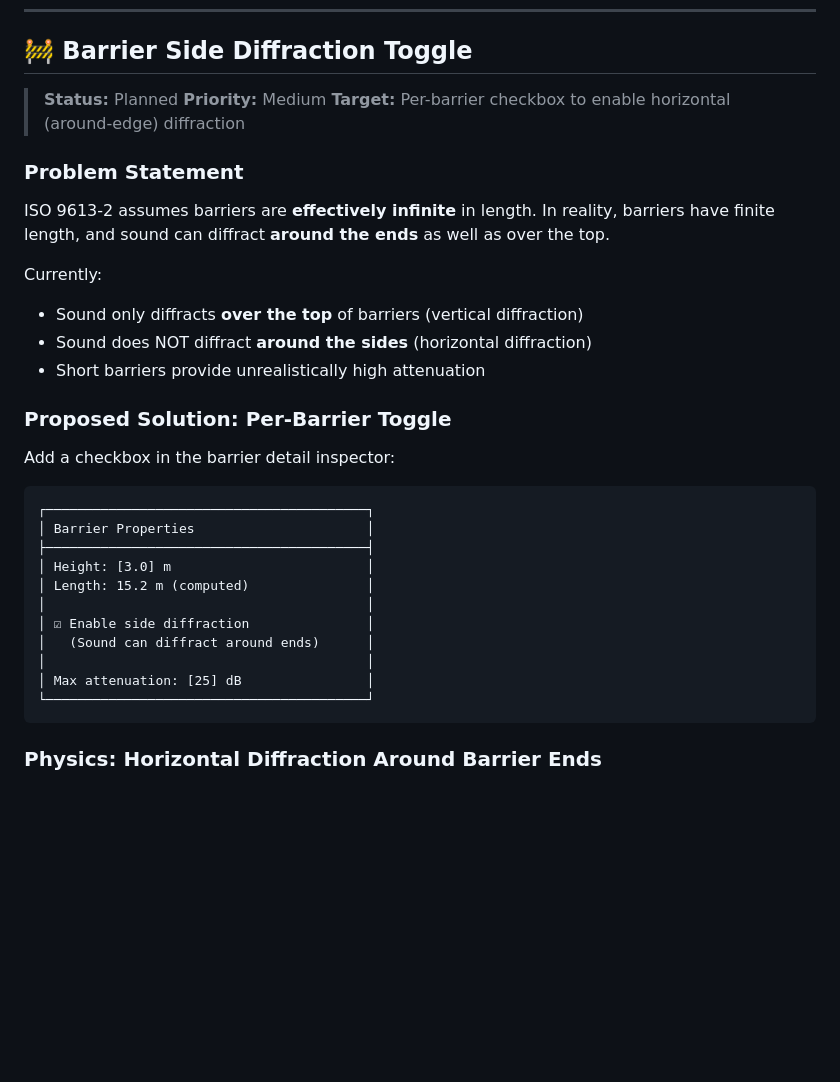
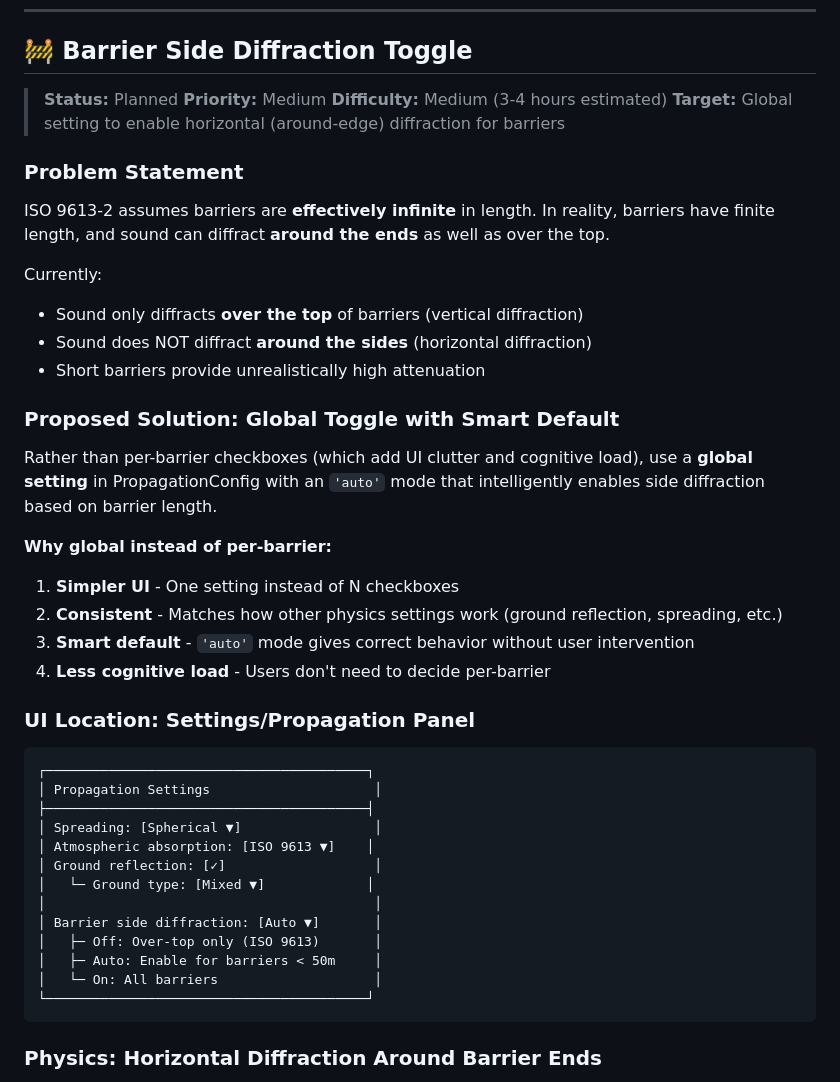
Before and after one commit to KanuToCL/GeoNoise, a Markdown page: .github/PROBE_ENHANCEMENTS.md, the part around one of its changes. Rendered like a GitHub page; blank space fills up the shorter version.

````diff
--- a/.github/PROBE_ENHANCEMENTS.md
+++ b/.github/PROBE_ENHANCEMENTS.md
@@ -1014,7 +1014,8 @@ if (targetBand !== undefined) {
 
 > **Status:** Planned
 > **Priority:** Medium
-> **Target:** Per-barrier checkbox to enable horizontal (around-edge) diffraction
+> **Difficulty:** Medium (3-4 hours estimated)
+> **Target:** Global setting to enable horizontal (around-edge) diffraction for barriers
 
 ### Problem Statement
 
@@ -1025,21 +1026,31 @@ Currently:
 - Sound does NOT diffract **around the sides** (horizontal diffraction)
 - Short barriers provide unrealistically high attenuation
 
-### Proposed Solution: Per-Barrier Toggle
-
-Add a checkbox in the barrier detail inspector:
+### Proposed Solution: Global Toggle with Smart Default
+
+Rather than per-barrier checkboxes (which add UI clutter and cognitive load), use a **global setting** in PropagationConfig with an `'auto'` mode that intelligently enables side diffraction based on barrier length.
+
+**Why global instead of per-barrier:**
+1. **Simpler UI** - One setting instead of N checkboxes
+2. **Consistent** - Matches how other physics settings work (ground reflection, spreading, etc.)
+3. **Smart default** - `'auto'` mode gives correct behavior without user intervention
+4. **Less cognitive load** - Users don't need to decide per-barrier
+
+### UI Location: Settings/Propagation Panel
 
 ```
 ┌─────────────────────────────────────────┐
-│ Barrier Properties                      │
+│ Propagation Settings                     │
 ├─────────────────────────────────────────┤
-│ Height: [3.0] m                         │
-│ Length: 15.2 m (computed)               │
-│                                         │
-│ ☑ Enable side diffraction               │
-│   (Sound can diffract around ends)      │
-│                                         │
-│ Max attenuation: [25] dB                │
+│ Spreading: [Spherical ▼]                 │
+│ Atmospheric absorption: [ISO 9613 ▼]    │
+│ Ground reflection: [✓]                   │
+│   └─ Ground type: [Mixed ▼]             │
+│                                          │
+│ Barrier side diffraction: [Auto ▼]       │
+│   ├─ Off: Over-top only (ISO 9613)       │
+│   ├─ Auto: Enable for barriers < 50m     │
+│   └─ On: All barriers                    │
 └─────────────────────────────────────────┘
 ```
 
````
Also changed, not shown: other parts of .github/PROBE_ENHANCEMENTS.md (+80 -49 lines).
